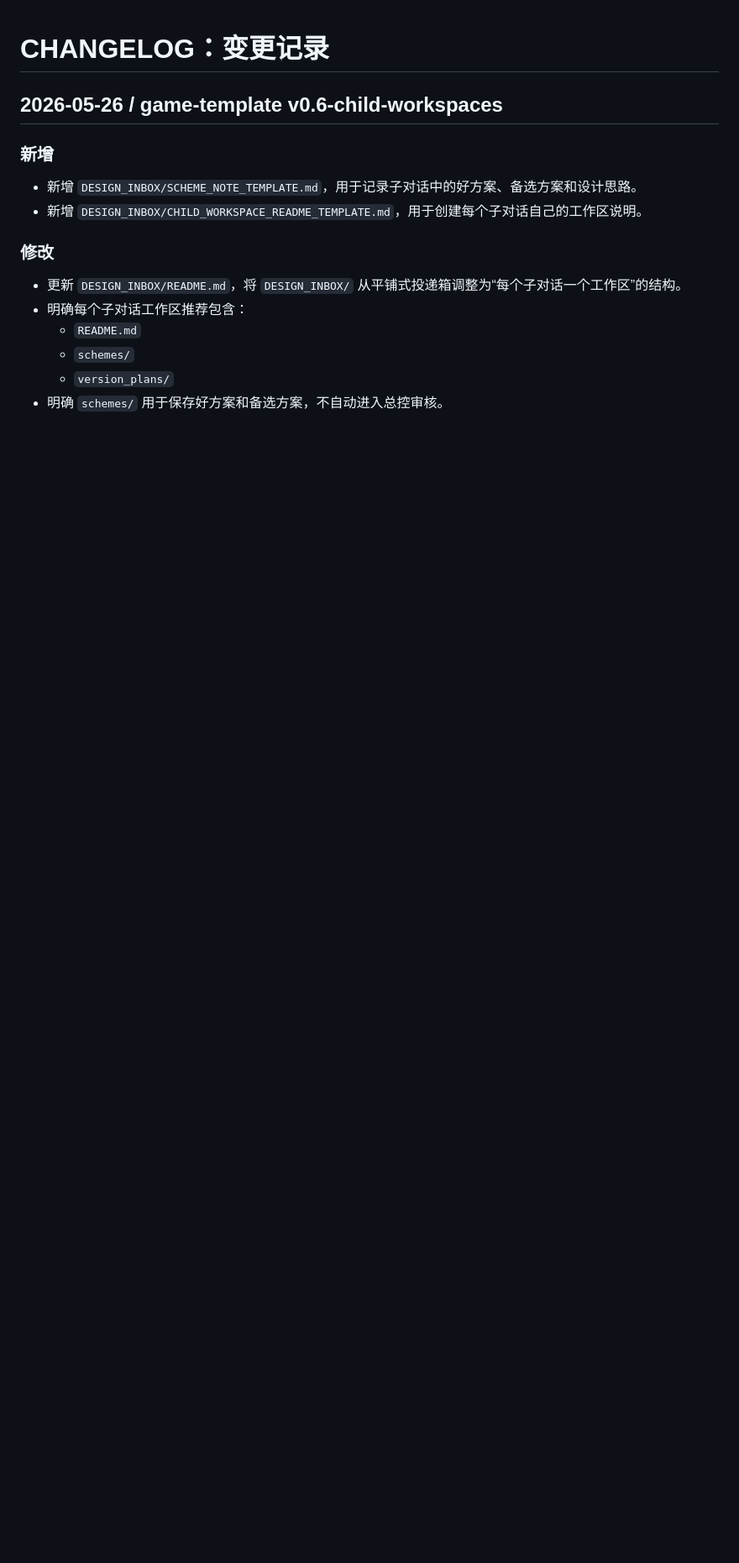
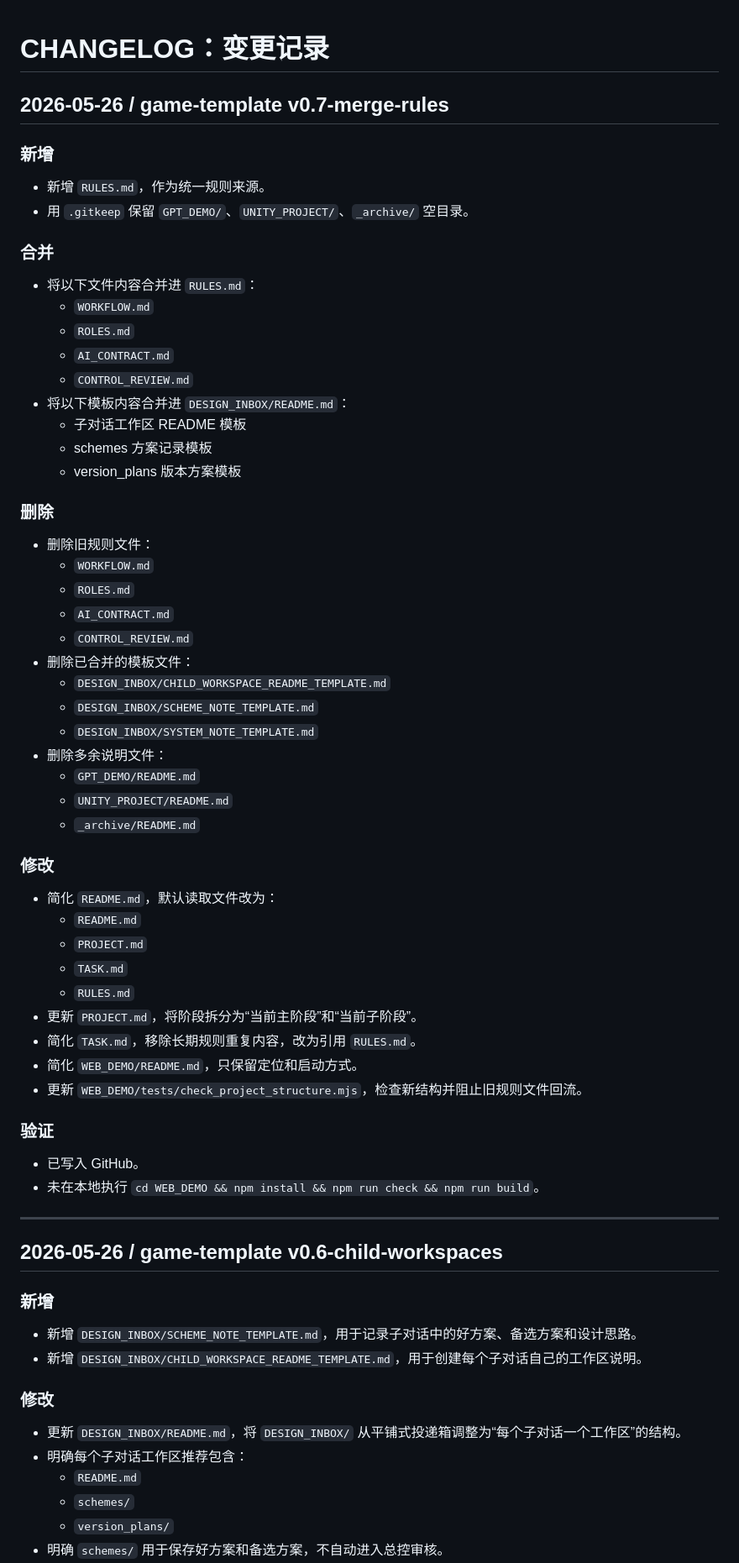
Before and after one commit to fengtingzhe/game-template, a Markdown page: CHANGELOG.md, the part around the change. Shown at 84% size. Rendered like a GitHub page; blank space fills up the shorter version.

Commit message:
Update changelog for v0.7 merge rules pass

```diff
--- a/CHANGELOG.md
+++ b/CHANGELOG.md
@@ -1,4 +1,58 @@
 # CHANGELOG：变更记录
+
+## 2026-05-26 / game-template v0.7-merge-rules
+
+### 新增
+
+- 新增 `RULES.md`，作为统一规则来源。
+- 用 `.gitkeep` 保留 `GPT_DEMO/`、`UNITY_PROJECT/`、`_archive/` 空目录。
+
+### 合并
+
+- 将以下文件内容合并进 `RULES.md`：
+  - `WORKFLOW.md`
+  - `ROLES.md`
+  - `AI_CONTRACT.md`
+  - `CONTROL_REVIEW.md`
+- 将以下模板内容合并进 `DESIGN_INBOX/README.md`：
+  - 子对话工作区 README 模板
+  - schemes 方案记录模板
+  - version_plans 版本方案模板
+
+### 删除
+
+- 删除旧规则文件：
+  - `WORKFLOW.md`
+  - `ROLES.md`
+  - `AI_CONTRACT.md`
+  - `CONTROL_REVIEW.md`
+- 删除已合并的模板文件：
+  - `DESIGN_INBOX/CHILD_WORKSPACE_README_TEMPLATE.md`
+  - `DESIGN_INBOX/SCHEME_NOTE_TEMPLATE.md`
+  - `DESIGN_INBOX/SYSTEM_NOTE_TEMPLATE.md`
+- 删除多余说明文件：
+  - `GPT_DEMO/README.md`
+  - `UNITY_PROJECT/README.md`
+  - `_archive/README.md`
+
+### 修改
+
+- 简化 `README.md`，默认读取文件改为：
+  - `README.md`
+  - `PROJECT.md`
+  - `TASK.md`
+  - `RULES.md`
+- 更新 `PROJECT.md`，将阶段拆分为“当前主阶段”和“当前子阶段”。
+- 简化 `TASK.md`，移除长期规则重复内容，改为引用 `RULES.md`。
+- 简化 `WEB_DEMO/README.md`，只保留定位和启动方式。
+- 更新 `WEB_DEMO/tests/check_project_structure.mjs`，检查新结构并阻止旧规则文件回流。
+
+### 验证
+
+- 已写入 GitHub。
+- 未在本地执行 `cd WEB_DEMO && npm install && npm run check && npm run build`。
+
+---
 
 ## 2026-05-26 / game-template v0.6-child-workspaces
 
```
